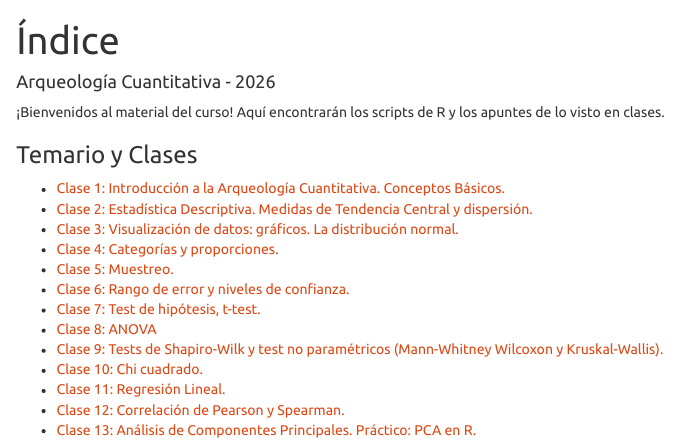
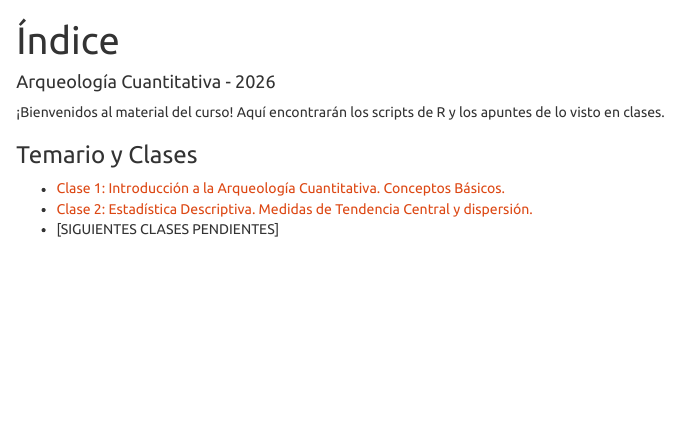
Before and after one commit to Arqueologia-Cuantitativa-UC/ANT305Q-2026, an R Markdown document (index.Rmd): the page in a window 1100 px wide, from its top. The pictures show the output file index.html that the author committed with the source, opened offline.

Commit message:
Actualización índice

```diff
--- a/index.Rmd
+++ b/index.Rmd
@@ -12,14 +12,4 @@ output:
 
 * [Clase 1: Introducción a la Arqueología Cuantitativa. Conceptos Básicos.](Clases/Clase1/Clase1.html)
 * [Clase 2: Estadística Descriptiva. Medidas de Tendencia Central y dispersión.](Clases/Clase2/Clase2.html)
-* [Clase 3: Visualización de datos: gráficos. La distribución normal.](Clase3.html)
-* [Clase 4: Categorías y proporciones.](Clase4.html)
-* [Clase 5: Muestreo.](Clase5.html)
-* [Clase 6: Rango de error y niveles de confianza.](Clase6.html)
-* [Clase 7: Test de hipótesis, t-test.](Clase7.html)
-* [Clase 8: ANOVA](Clase8.html)
-* [Clase 9: Tests de Shapiro-Wilk y test no paramétricos (Mann-Whitney Wilcoxon y Kruskal-Wallis).](Clase9.html)
-* [Clase 10: Chi cuadrado.](Clase10.html)
-* [Clase 11: Regresión Lineal.](Clase11.html)
-* [Clase 12: Correlación de Pearson y Spearman.](Clase12.html)
-* [Clase 13: Análisis de Componentes Principales. Práctico: PCA en R.](Clase13.html)
+* [SIGUIENTES CLASES PENDIENTES]
```
Also changed, not shown: index.html.
